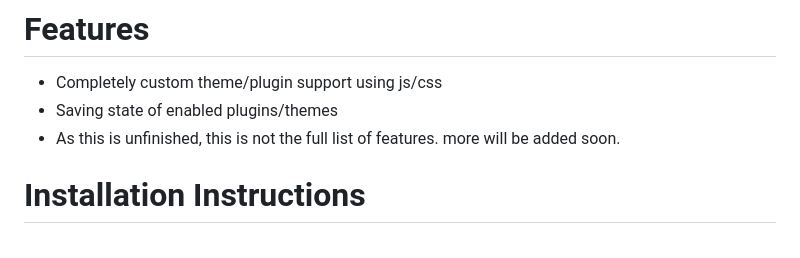
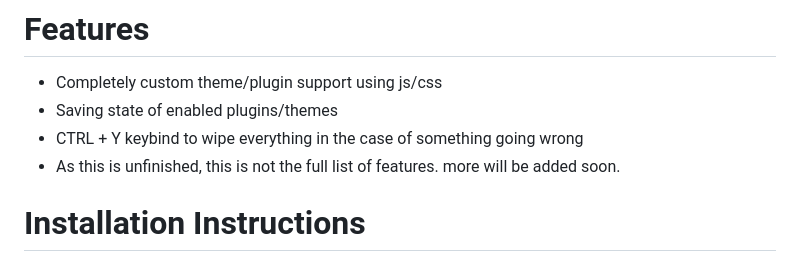
Before and after one commit to rhsml/RHS-Modloader, a Markdown page: README.md, the part around the change. Rendered like a GitHub page.

```diff
--- a/README.md
+++ b/README.md
@@ -11,6 +11,7 @@ The Modloader itself will automatically update, but the electron app might need
 # Features
 - Completely custom theme/plugin support using js/css
 - Saving state of enabled plugins/themes
+- CTRL + Y keybind to wipe everything in the case of something going wrong
 - As this is unfinished, this is not the full list of features. more will be added soon.
 
 # Installation Instructions
```
